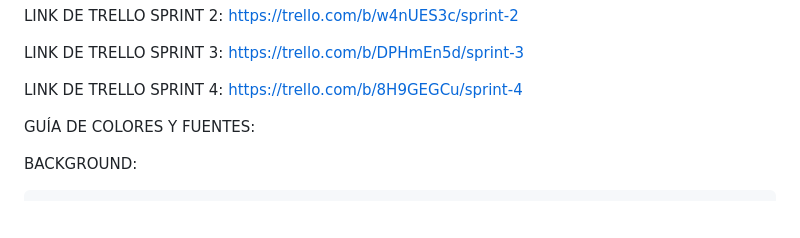
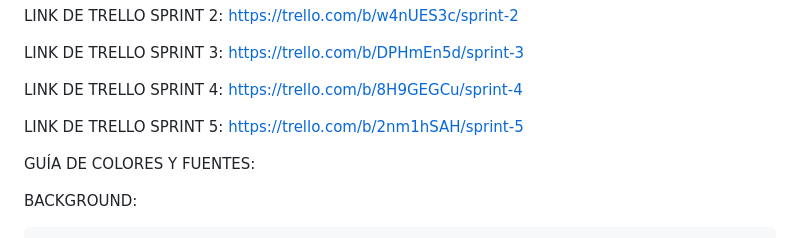
Before and after one commit to JuanCruzSiryi/grupo_5_allsports, a Markdown page: misc/README.md, the part around the change. GitHub-like rendering; blank space fills up the shorter version.

```diff
--- a/misc/README.md
+++ b/misc/README.md
@@ -64,6 +64,8 @@ LINK DE TRELLO SPRINT 3: https://trello.com/b/DPHmEn5d/sprint-3
 
 LINK DE TRELLO SPRINT 4: https://trello.com/b/8H9GEGCu/sprint-4
 
+LINK DE TRELLO SPRINT 5: https://trello.com/b/2nm1hSAH/sprint-5
+
 
 GUÍA DE COLORES Y FUENTES:
 
```
Also changed, not shown: misc/RETRO4.md (added, +48 -0 lines).
